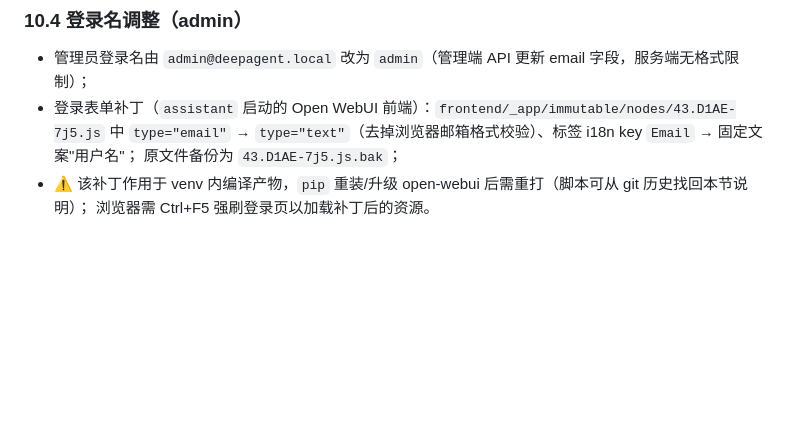
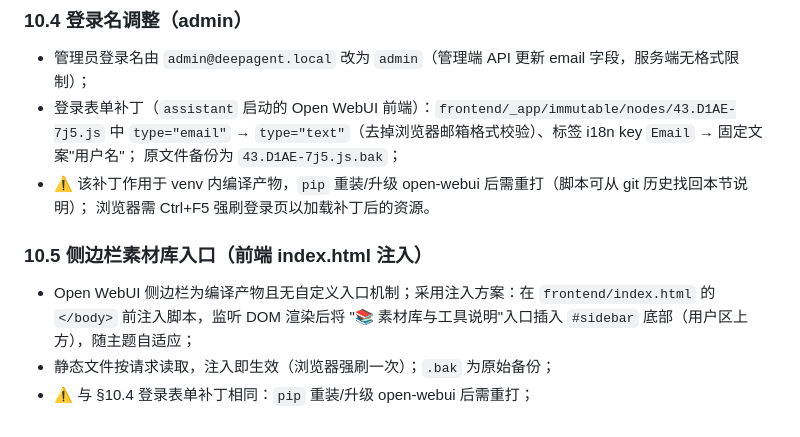
Before and after one commit to jackwei86/deepAgent, a Markdown page: docs/项目需求与实现步骤.md, the part around the change. Rendered like a GitHub page; blank space fills up the shorter version.

Commit message:
聊天侧边栏注入素材库入口(index.html 注入脚本)

```diff
--- a/docs/项目需求与实现步骤.md
+++ b/docs/项目需求与实现步骤.md
@@ -235,3 +235,11 @@ python assistant\install_tools.py --token <管理员API密钥>   :: 注册 4 个
   原文件备份为 `43.D1AE-7j5.js.bak`；
 - ⚠️ 该补丁作用于 venv 内编译产物，`pip` 重装/升级 open-webui 后需重打（脚本可从 git 历史找回本节说明）；
   浏览器需 Ctrl+F5 强刷登录页以加载补丁后的资源。
+
+### 10.5 侧边栏素材库入口（前端 index.html 注入）
+
+- Open WebUI 侧边栏为编译产物且无自定义入口机制；采用注入方案：在
+  `frontend/index.html` 的 `</body>` 前注入脚本，监听 DOM 渲染后将
+  "📚 素材库与工具说明"入口插入 `#sidebar` 底部（用户区上方），随主题自适应；
+- 静态文件按请求读取，注入即生效（浏览器强刷一次）；`.bak` 为原始备份；
+- ⚠️ 与 §10.4 登录表单补丁相同：`pip` 重装/升级 open-webui 后需重打；
```
